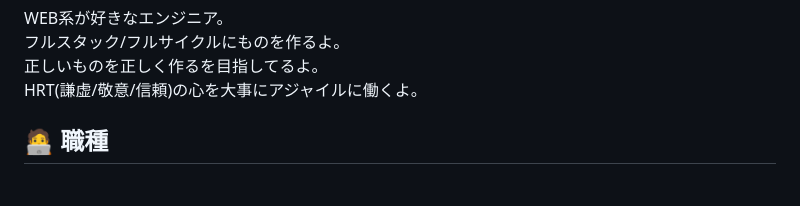
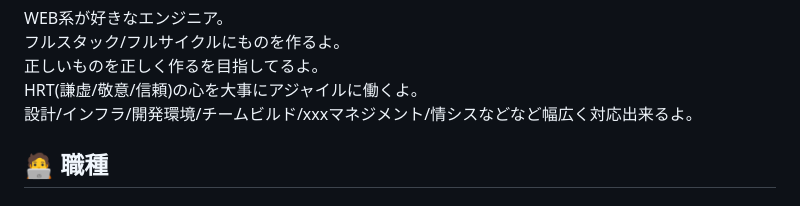
Before and after one commit to eiichi-worker/eiichi-worker, a Markdown page: README.md, the part around the change. Rendered like a GitHub page.

```diff
--- a/README.md
+++ b/README.md
@@ -11,6 +11,8 @@ WEB系が好きなエンジニア。
 フルスタック/フルサイクルにものを作るよ。
 正しいものを正しく作るを目指してるよ。
 HRT(謙虚/敬意/信頼)の心を大事にアジャイルに働くよ。
+設計/インフラ/開発環境/チームビルド/xxxマネジメント/情シスなどなど幅広く対応出来るよ。
+
 
 🧑‍💻 職種
 ---
```
